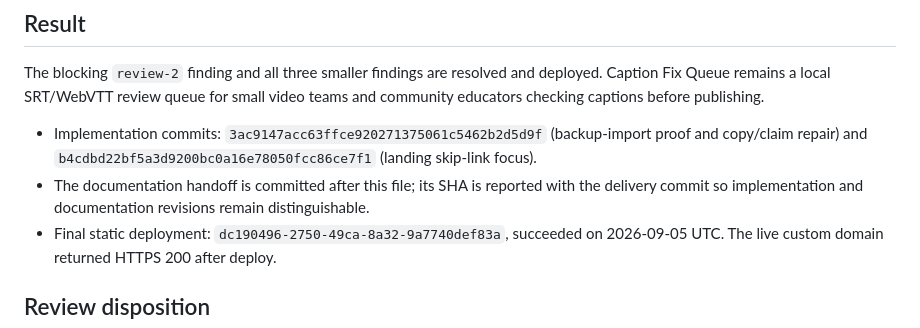
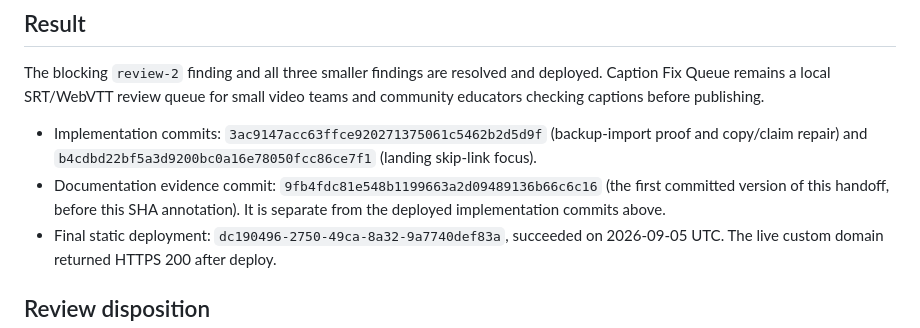
Before and after one commit to B-Divyesh/sf-caption-fix-queue, a Markdown page: .factory/handoff.md, the part around the change. Drawn GitHub-style.

Commit message:
docs: record handoff revision

```diff
--- a/.factory/handoff.md
+++ b/.factory/handoff.md
@@ -9,9 +9,10 @@ video teams and community educators checking captions before publishing.
 - Implementation commits: `3ac9147acc63ffce920271375061c5462b2d5d9f`
   (backup-import proof and copy/claim repair) and
   `b4cdbd22bf5a3d9200bc0a16e78050fcc86ce7f1` (landing skip-link focus).
-- The documentation handoff is committed after this file; its SHA is reported
-  with the delivery commit so implementation and documentation revisions remain
-  distinguishable.
+- Documentation evidence commit:
+  `9fb4fdc81e548b1199663a2d09489136b66c6c16` (the first committed version of
+  this handoff, before this SHA annotation). It is separate from the deployed
+  implementation commits above.
 - Final static deployment: `dc190496-2750-49ca-8a32-9a7740def83a`, succeeded
   on 2026-09-05 UTC. The live custom domain returned HTTPS 200 after deploy.
 
```
